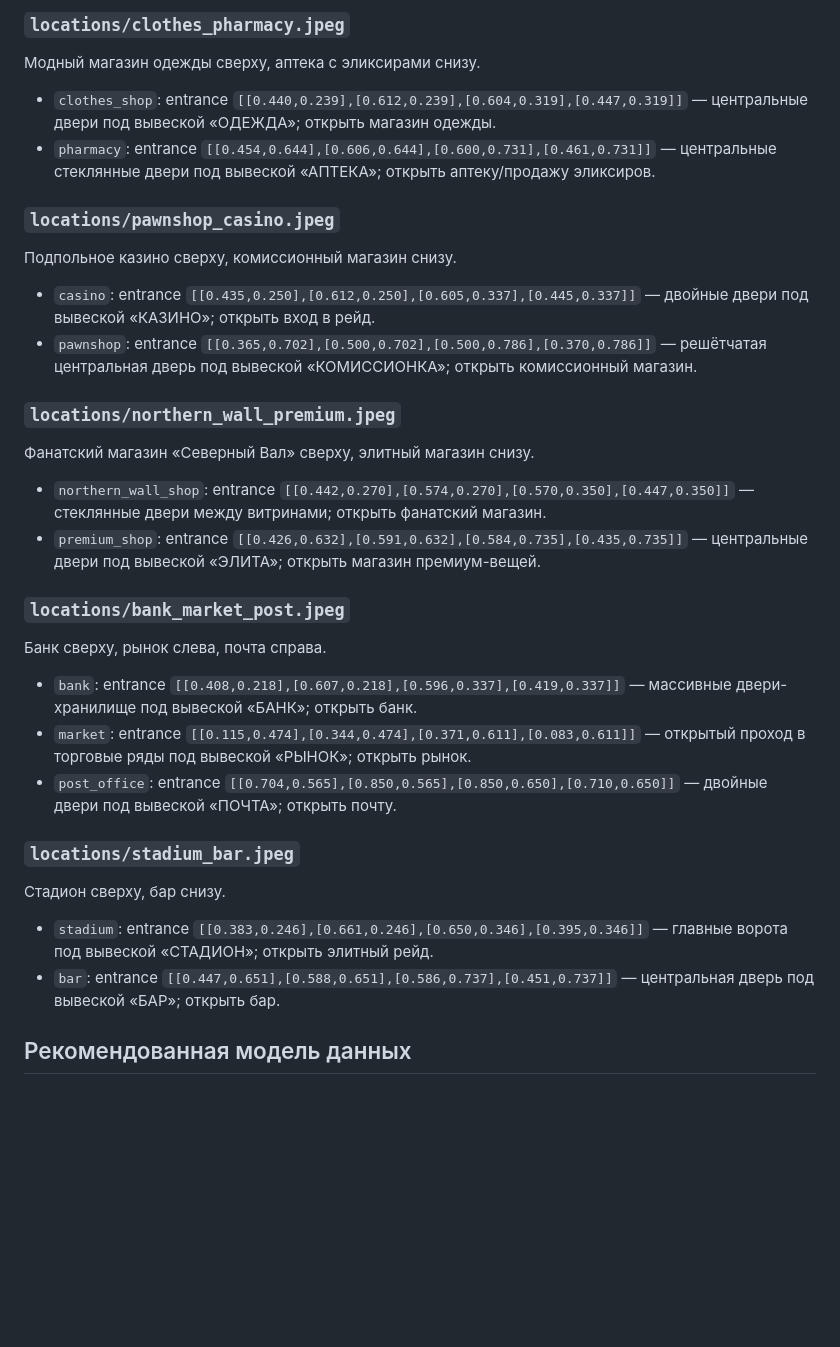
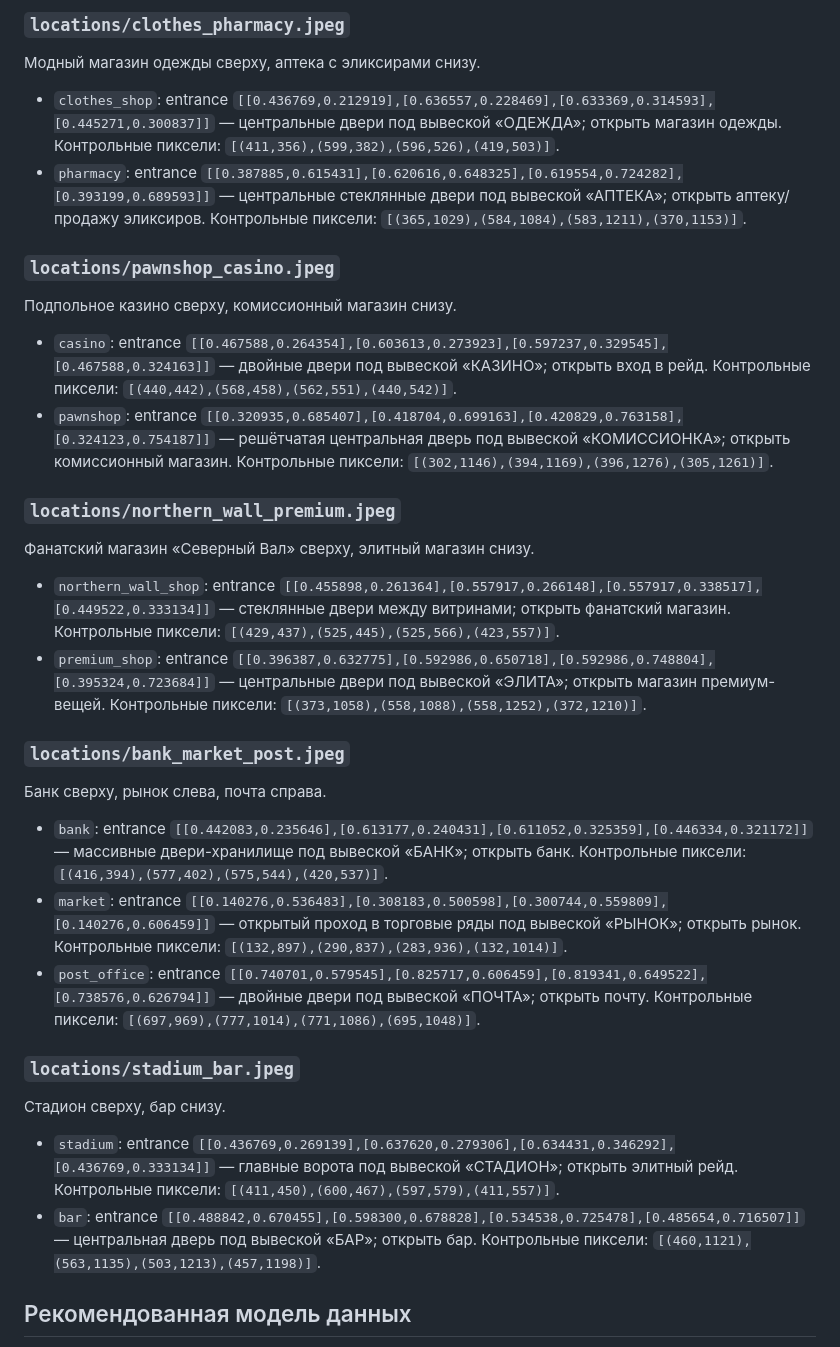
Before and after one commit to mrsmirnovvictor-debug/fightclub_bot, a Markdown page: docs/locations.md, the part around the change. Drawn GitHub-style; blank space fills up the shorter version.

Commit message:
docs: apply hand-mapped entrances for all districts

```diff
--- a/docs/locations.md
+++ b/docs/locations.md
@@ -30,37 +30,37 @@
 
 Модный магазин одежды сверху, аптека с эликсирами снизу.
 
-- `clothes_shop`: entrance `[[0.440,0.239],[0.612,0.239],[0.604,0.319],[0.447,0.319]]` — центральные двери под вывеской «ОДЕЖДА»; открыть магазин одежды.
-- `pharmacy`: entrance `[[0.454,0.644],[0.606,0.644],[0.600,0.731],[0.461,0.731]]` — центральные стеклянные двери под вывеской «АПТЕКА»; открыть аптеку/продажу эликсиров.
+- `clothes_shop`: entrance `[[0.436769,0.212919],[0.636557,0.228469],[0.633369,0.314593],[0.445271,0.300837]]` — центральные двери под вывеской «ОДЕЖДА»; открыть магазин одежды. Контрольные пиксели: `[(411,356),(599,382),(596,526),(419,503)]`.
+- `pharmacy`: entrance `[[0.387885,0.615431],[0.620616,0.648325],[0.619554,0.724282],[0.393199,0.689593]]` — центральные стеклянные двери под вывеской «АПТЕКА»; открыть аптеку/продажу эликсиров. Контрольные пиксели: `[(365,1029),(584,1084),(583,1211),(370,1153)]`.
 
 ### `locations/pawnshop_casino.jpeg`
 
 Подпольное казино сверху, комиссионный магазин снизу.
 
-- `casino`: entrance `[[0.435,0.250],[0.612,0.250],[0.605,0.337],[0.445,0.337]]` — двойные двери под вывеской «КАЗИНО»; открыть вход в рейд.
-- `pawnshop`: entrance `[[0.365,0.702],[0.500,0.702],[0.500,0.786],[0.370,0.786]]` — решётчатая центральная дверь под вывеской «КОМИССИОНКА»; открыть комиссионный магазин.
+- `casino`: entrance `[[0.467588,0.264354],[0.603613,0.273923],[0.597237,0.329545],[0.467588,0.324163]]` — двойные двери под вывеской «КАЗИНО»; открыть вход в рейд. Контрольные пиксели: `[(440,442),(568,458),(562,551),(440,542)]`.
+- `pawnshop`: entrance `[[0.320935,0.685407],[0.418704,0.699163],[0.420829,0.763158],[0.324123,0.754187]]` — решётчатая центральная дверь под вывеской «КОМИССИОНКА»; открыть комиссионный магазин. Контрольные пиксели: `[(302,1146),(394,1169),(396,1276),(305,1261)]`.
 
 ### `locations/northern_wall_premium.jpeg`
 
 Фанатский магазин «Северный Вал» сверху, элитный магазин снизу.
 
-- `northern_wall_shop`: entrance `[[0.442,0.270],[0.574,0.270],[0.570,0.350],[0.447,0.350]]` — стеклянные двери между витринами; открыть фанатский магазин.
-- `premium_shop`: entrance `[[0.426,0.632],[0.591,0.632],[0.584,0.735],[0.435,0.735]]` — центральные двери под вывеской «ЭЛИТА»; открыть магазин премиум-вещей.
+- `northern_wall_shop`: entrance `[[0.455898,0.261364],[0.557917,0.266148],[0.557917,0.338517],[0.449522,0.333134]]` — стеклянные двери между витринами; открыть фанатский магазин. Контрольные пиксели: `[(429,437),(525,445),(525,566),(423,557)]`.
+- `premium_shop`: entrance `[[0.396387,0.632775],[0.592986,0.650718],[0.592986,0.748804],[0.395324,0.723684]]` — центральные двери под вывеской «ЭЛИТА»; открыть магазин премиум-вещей. Контрольные пиксели: `[(373,1058),(558,1088),(558,1252),(372,1210)]`.
 
 ### `locations/bank_market_post.jpeg`
 
 Банк сверху, рынок слева, почта справа.
 
-- `bank`: entrance `[[0.408,0.218],[0.607,0.218],[0.596,0.337],[0.419,0.337]]` — массивные двери-хранилище под вывеской «БАНК»; открыть банк.
-- `market`: entrance `[[0.115,0.474],[0.344,0.474],[0.371,0.611],[0.083,0.611]]` — открытый проход в торговые ряды под вывеской «РЫНОК»; открыть рынок.
-- `post_office`: entrance `[[0.704,0.565],[0.850,0.565],[0.850,0.650],[0.710,0.650]]` — двойные двери под вывеской «ПОЧТА»; открыть почту.
+- `bank`: entrance `[[0.442083,0.235646],[0.613177,0.240431],[0.611052,0.325359],[0.446334,0.321172]]` — массивные двери-хранилище под вывеской «БАНК»; открыть банк. Контрольные пиксели: `[(416,394),(577,402),(575,544),(420,537)]`.
+- `market`: entrance `[[0.140276,0.536483],[0.308183,0.500598],[0.300744,0.559809],[0.140276,0.606459]]` — открытый проход в торговые ряды под вывеской «РЫНОК»; открыть рынок. Контрольные пиксели: `[(132,897),(290,837),(283,936),(132,1014)]`.
+- `post_office`: entrance `[[0.740701,0.579545],[0.825717,0.606459],[0.819341,0.649522],[0.738576,0.626794]]` — двойные двери под вывеской «ПОЧТА»; открыть почту. Контрольные пиксели: `[(697,969),(777,1014),(771,1086),(695,1048)]`.
 
 ### `locations/stadium_bar.jpeg`
 
 Стадион сверху, бар снизу.
 
-- `stadium`: entrance `[[0.383,0.246],[0.661,0.246],[0.650,0.346],[0.395,0.346]]` — главные ворота под вывеской «СТАДИОН»; открыть элитный рейд.
-- `bar`: entrance `[[0.447,0.651],[0.588,0.651],[0.586,0.737],[0.451,0.737]]` — центральная дверь под вывеской «БАР»; открыть бар.
+- `stadium`: entrance `[[0.436769,0.269139],[0.637620,0.279306],[0.634431,0.346292],[0.436769,0.333134]]` — главные ворота под вывеской «СТАДИОН»; открыть элитный рейд. Контрольные пиксели: `[(411,450),(600,467),(597,579),(411,557)]`.
+- `bar`: entrance `[[0.488842,0.670455],[0.598300,0.678828],[0.534538,0.725478],[0.485654,0.716507]]` — центральная дверь под вывеской «БАР»; открыть бар. Контрольные пиксели: `[(460,1121),(563,1135),(503,1213),(457,1198)]`.
 
 ## Рекомендованная модель данных
 
```
